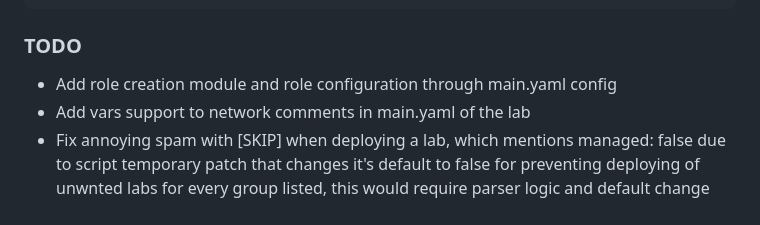
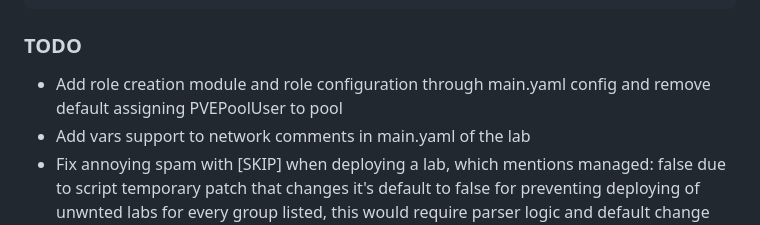
Before and after one commit to ElectrieCat/rce-pve-auto, a Markdown page: README.md, the part around the change. Drawn GitHub-style.

Commit message:
TODO addition

````diff
--- a/README.md
+++ b/README.md
@@ -275,6 +275,6 @@ python main.py backup
 ```
 
 ### TODO
-- Add role creation module and role configuration through main.yaml config
+- Add role creation module and role configuration through main.yaml config and remove default assigning PVEPoolUser to pool
 - Add vars support to network comments in main.yaml of the lab
 - Fix annoying spam with [SKIP] when deploying a lab, which mentions managed: false due to script temporary patch that changes it's default to false for preventing deploying of unwnted labs for every group listed, this would require parser logic and default change after all I guess
````
